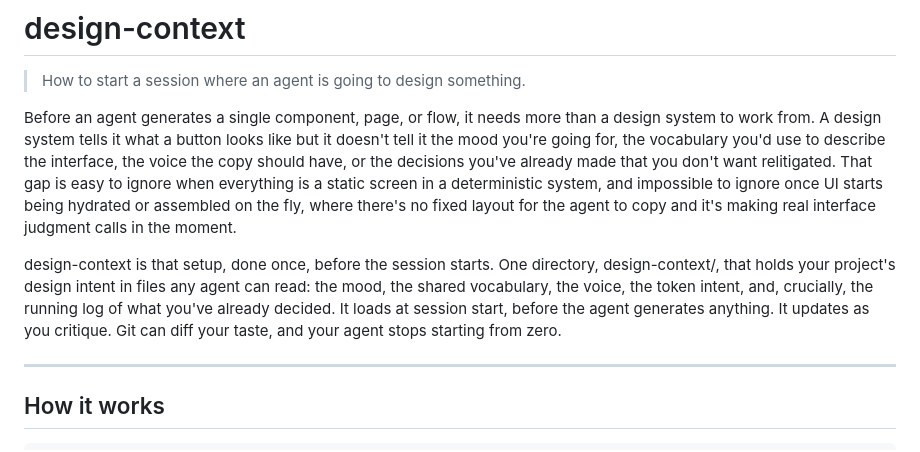
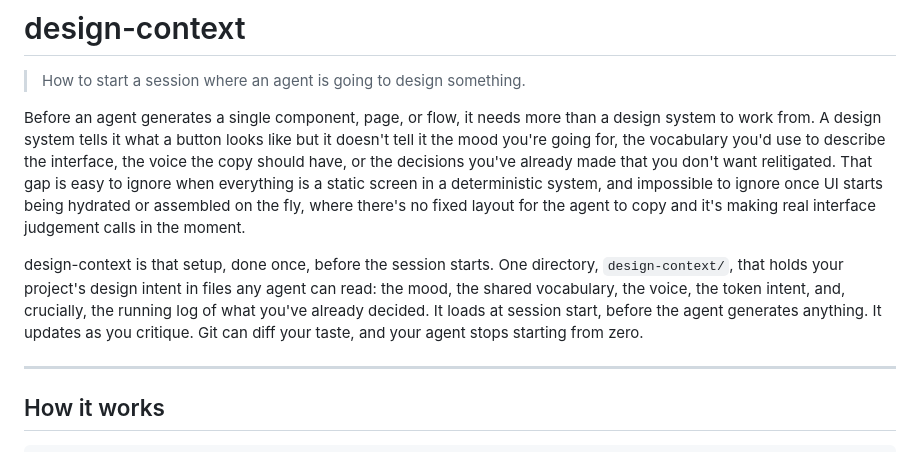
Before and after one commit to Owl-Listener/design-context, a Markdown page: README.md, the part around the change. GitHub-like rendering.

Commit message:
Fix two typos in the README: judgement spelling, design-context/ backticks

```diff
--- a/README.md
+++ b/README.md
@@ -2,9 +2,9 @@
 
 > How to start a session where an agent is going to design something.
 
-Before an agent generates a single component, page, or flow, it needs more than a design system to work from. A design system tells it what a button looks like but it doesn't tell it the mood you're going for, the vocabulary you'd use to describe the interface, the voice the copy should have, or the decisions you've already made that you don't want relitigated. That gap is easy to ignore when everything is a static screen in a deterministic system, and impossible to ignore once UI starts being hydrated or assembled on the fly, where there's no fixed layout for the agent to copy and it's making real interface judgment calls in the moment.
+Before an agent generates a single component, page, or flow, it needs more than a design system to work from. A design system tells it what a button looks like but it doesn't tell it the mood you're going for, the vocabulary you'd use to describe the interface, the voice the copy should have, or the decisions you've already made that you don't want relitigated. That gap is easy to ignore when everything is a static screen in a deterministic system, and impossible to ignore once UI starts being hydrated or assembled on the fly, where there's no fixed layout for the agent to copy and it's making real interface judgement calls in the moment.
 
-design-context is that setup, done once, before the session starts. One directory, design-context/, that holds your project's design intent in files any agent can read: the mood, the shared vocabulary, the voice, the token intent, and, crucially, the running log of what you've already decided. It loads at session start, before the agent generates anything. It updates as you critique. Git can diff your taste, and your agent stops starting from zero.
+design-context is that setup, done once, before the session starts. One directory, `design-context/`, that holds your project's design intent in files any agent can read: the mood, the shared vocabulary, the voice, the token intent, and, crucially, the running log of what you've already decided. It loads at session start, before the agent generates anything. It updates as you critique. Git can diff your taste, and your agent stops starting from zero.
 
 ---
 
```
